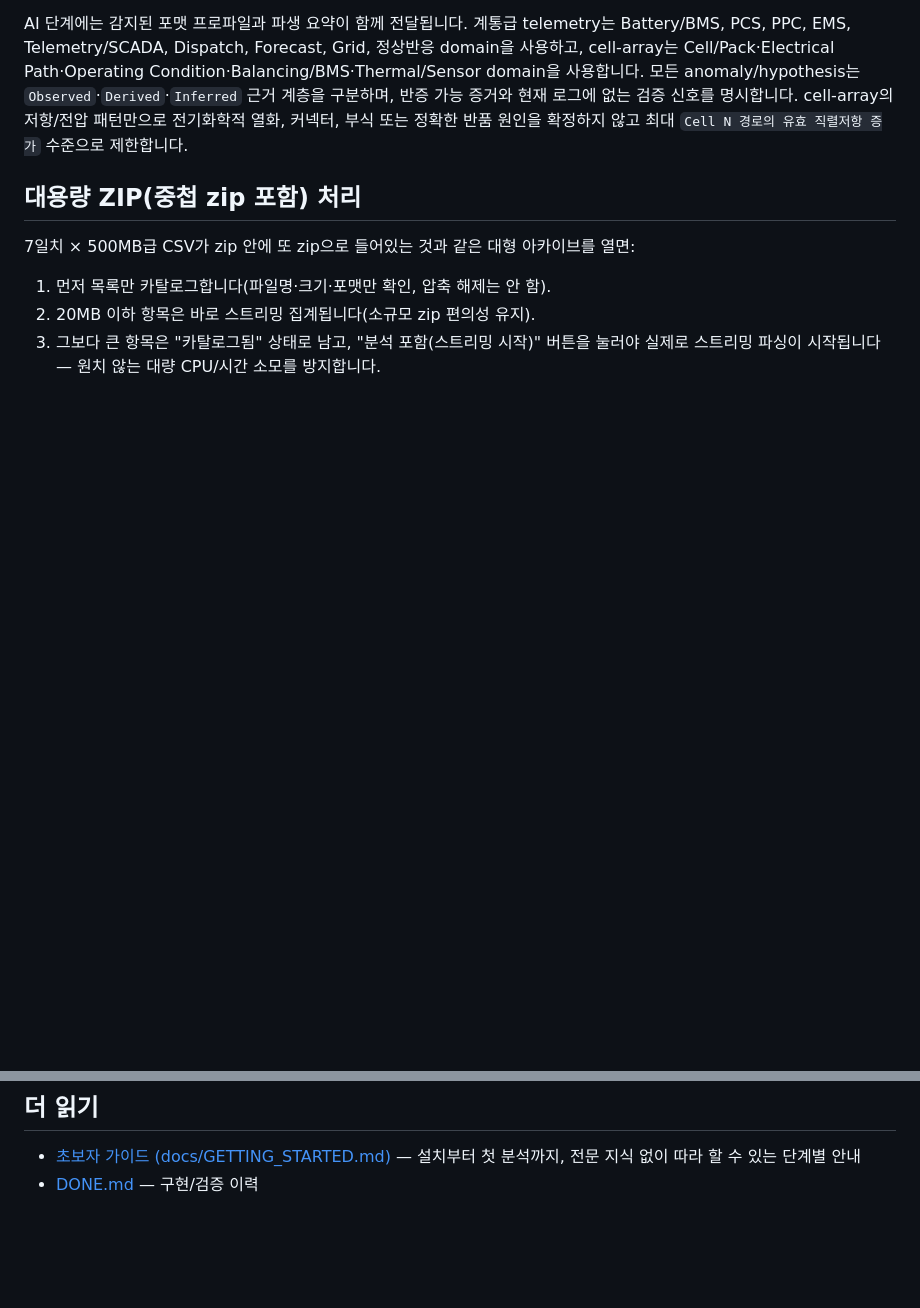
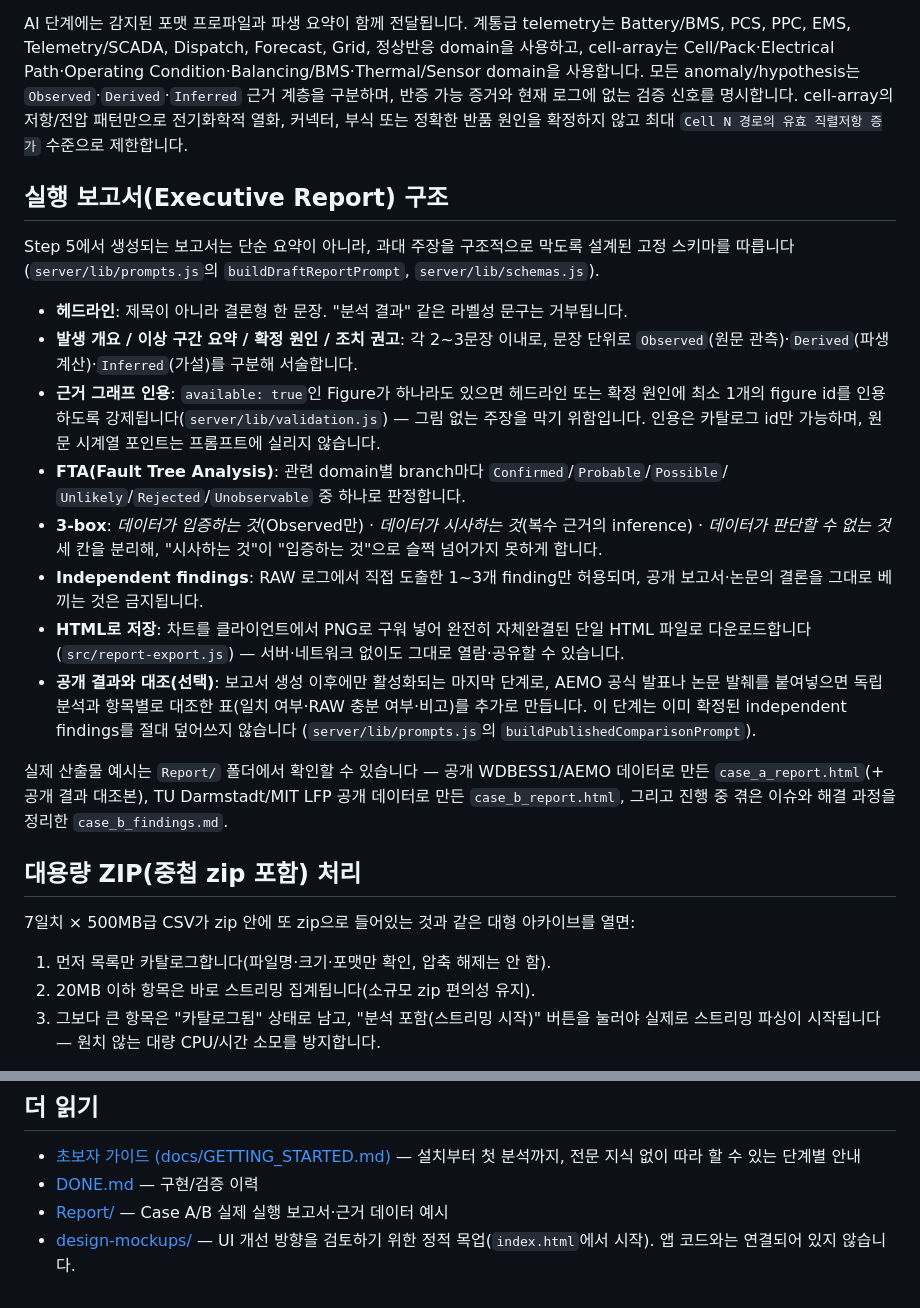
Before and after one commit to guyster323/academy_essanlyzer, a Markdown page: README.md, 2 parts joined by grey strips. Drawn GitHub-style; blank space fills up the shorter version.

```diff
--- a/README.md
+++ b/README.md
@@ -107,6 +107,35 @@ Cell/Pack·Electrical Path·Operating Condition·Balancing/BMS·Thermal/Sensor d
 커넥터, 부식 또는 정확한 반품 원인을 확정하지 않고 최대 `Cell N 경로의 유효 직렬저항 증가`
 수준으로 제한합니다.
 
+## 실행 보고서(Executive Report) 구조
+
+Step 5에서 생성되는 보고서는 단순 요약이 아니라, 과대 주장을 구조적으로 막도록 설계된 고정 스키마를
+따릅니다(`server/lib/prompts.js`의 `buildDraftReportPrompt`, `server/lib/schemas.js`).
+
+- **헤드라인**: 제목이 아니라 결론형 한 문장. "분석 결과" 같은 라벨성 문구는 거부됩니다.
+- **발생 개요 / 이상 구간 요약 / 확정 원인 / 조치 권고**: 각 2~3문장 이내로, 문장 단위로
+  `Observed`(원문 관측)·`Derived`(파생 계산)·`Inferred`(가설)를 구분해 서술합니다.
+- **근거 그래프 인용**: `available: true`인 Figure가 하나라도 있으면 헤드라인 또는 확정 원인에
+  최소 1개의 figure id를 인용하도록 강제됩니다(`server/lib/validation.js`) — 그림 없는 주장을
+  막기 위함입니다. 인용은 카탈로그 id만 가능하며, 원문 시계열 포인트는 프롬프트에 실리지 않습니다.
+- **FTA(Fault Tree Analysis)**: 관련 domain별 branch마다 `Confirmed`/`Probable`/`Possible`/
+  `Unlikely`/`Rejected`/`Unobservable` 중 하나로 판정합니다.
+- **3-box**: *데이터가 입증하는 것*(Observed만) · *데이터가 시사하는 것*(복수 근거의 inference) ·
+  *데이터가 판단할 수 없는 것* 세 칸을 분리해, "시사하는 것"이 "입증하는 것"으로 슬쩍 넘어가지
+  못하게 합니다.
+- **Independent findings**: RAW 로그에서 직접 도출한 1~3개 finding만 허용되며, 공개 보고서·논문의
+  결론을 그대로 베끼는 것은 금지됩니다.
+- **HTML로 저장**: 차트를 클라이언트에서 PNG로 구워 넣어 완전히 자체완결된 단일 HTML 파일로
+  다운로드합니다(`src/report-export.js`) — 서버·네트워크 없이도 그대로 열람·공유할 수 있습니다.
+- **공개 결과와 대조(선택)**: 보고서 생성 이후에만 활성화되는 마지막 단계로, AEMO 공식 발표나
+  논문 발췌를 붙여넣으면 독립 분석과 항목별로 대조한 표(일치 여부·RAW 충분 여부·비고)를
+  추가로 만듭니다. 이 단계는 이미 확정된 independent findings를 절대 덮어쓰지 않습니다
+  (`server/lib/prompts.js`의 `buildPublishedComparisonPrompt`).
+
+실제 산출물 예시는 `Report/` 폴더에서 확인할 수 있습니다 — 공개 WDBESS1/AEMO 데이터로 만든
+`case_a_report.html`(+ 공개 결과 대조본), TU Darmstadt/MIT LFP 공개 데이터로 만든
+`case_b_report.html`, 그리고 진행 중 겪은 이슈와 해결 과정을 정리한 `case_b_findings.md`.
+
 ## 대용량 ZIP(중첩 zip 포함) 처리
 
 7일치 × 500MB급 CSV가 zip 안에 또 zip으로 들어있는 것과 같은 대형 아카이브를 열면:
@@ -157,3 +186,6 @@ npm start               # NODE_ENV=production node server/index.js — 단일
 - [초보자 가이드 (docs/GETTING_STARTED.md)](docs/GETTING_STARTED.md) — 설치부터 첫 분석까지, 전문
   지식 없이 따라 할 수 있는 단계별 안내
 - [DONE.md](DONE.md) — 구현/검증 이력
+- [Report/](Report/) — Case A/B 실제 실행 보고서·근거 데이터 예시
+- [design-mockups/](design-mockups/) — UI 개선 방향을 검토하기 위한 정적 목업(`index.html`에서 시작).
+  앱 코드와는 연결되어 있지 않습니다.
```
Also changed, not shown: README.en.md (+39 -0 lines).
